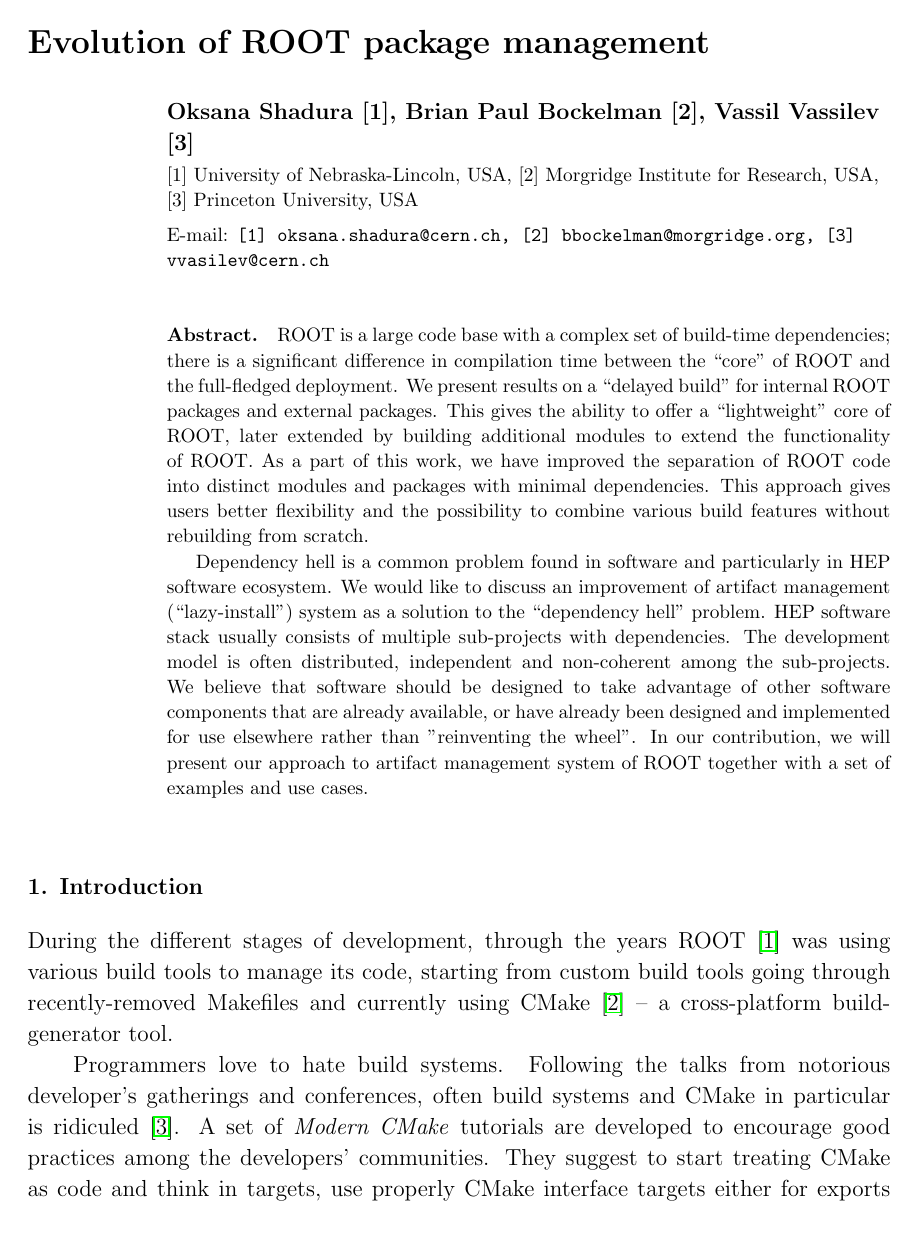
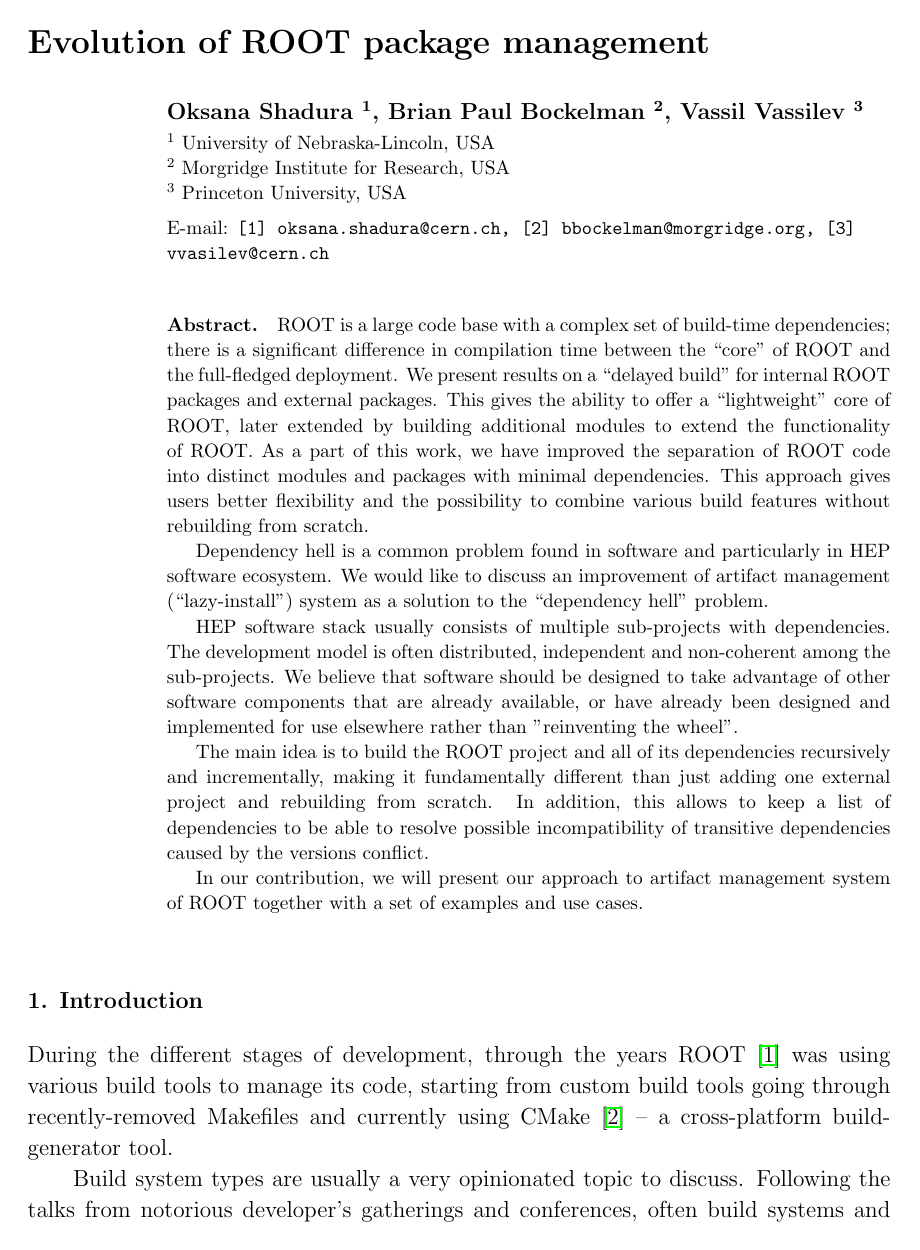
Before and after one commit to oshadura/acat-pm-paper, a LaTeX paper (main.tex): page 1 of 6. Compiled offline with pdfLaTeX.

Commit message:
Final version submitted to IOP

```diff
--- a/main.tex
+++ b/main.tex
@@ -4,7 +4,7 @@
 %Uncomment next line if AMS fonts required
 %\usepackage{iopams}
 \usepackage{listings}
-\usepackage{minted}
+%\usepackage{minted}
 \usepackage{subfig}
 \usepackage{hyperref}
 \usepackage{graphicx}
@@ -25,22 +26,30 @@
 
 \title{Evolution of ROOT package management}
 
-\author{Oksana Shadura [1],  Brian Paul Bockelman  [2],  Vassil Vassilev [3]}
-\address{[1] University of Nebraska-Lincoln, USA, [2] Morgridge Institute for Research, USA, [3] Princeton University, USA}
+\author{Oksana Shadura \textsuperscript{1},  Brian Paul Bockelman  \textsuperscript{2},  Vassil Vassilev \textsuperscript{3}}
+\address{ \textsuperscript{1} University of Nebraska-Lincoln, USA \\
+\textsuperscript{2} Morgridge Institute for Research, USA \\
+\textsuperscript{3} Princeton University, USA}
 \ead{[1] oksana.shadura@cern.ch, [2] bbockelman@morgridge.org, [3] vvasilev@cern.ch}
 \vspace{10pt}
 
 \begin{abstract}
 ROOT is a large code base with a complex set of build-time dependencies; there is a significant difference in compilation time between the “core” of ROOT and the full-fledged deployment. We present results on a “delayed build” for internal ROOT packages and external packages. This gives the ability to offer a “lightweight” core of ROOT, later extended by building additional modules to extend the functionality of ROOT. As a part of this work, we have improved the separation of ROOT code into distinct modules and packages with minimal dependencies. This approach gives users better flexibility and the possibility to combine various build features without rebuilding from scratch.
 
-Dependency hell is a common problem found in software and particularly in HEP software ecosystem. We would like to discuss an improvement of artifact management (“lazy-install”) system as a solution to the “dependency hell” problem. HEP software stack usually consists of multiple sub-projects with dependencies. The development model is often distributed, independent and non-coherent among the sub-projects. We believe that software should be designed to take advantage of other software components that are already available, or have already been designed and implemented for use elsewhere rather than "reinventing the wheel". In our contribution, we will present our approach to artifact management system of ROOT together with a set of examples and use cases.
+Dependency hell is a common problem found in software and particularly in HEP software ecosystem. We would like to discuss an improvement of artifact management (“lazy-install”) system as a solution to the “dependency hell” problem.
+
+HEP software stack usually consists of multiple sub-projects with dependencies. The development model is often distributed, independent and non-coherent among the sub-projects. We believe that software should be designed to take advantage of other software components that are already available, or have already been designed and implemented for use elsewhere rather than "reinventing the wheel".
+
+The main idea is to build the ROOT project and all of its dependencies recursively and incrementally, making it fundamentally different than just adding one external project and rebuilding from scratch. In addition, this allows to keep a list of dependencies to be able to resolve possible incompatibility of transitive dependencies caused by the versions conflict.
+
+In our contribution, we will present our approach to artifact management system of ROOT together with a set of examples and use cases.
 \end{abstract}
 
 \section{Introduction}
 
 During the different stages of development, through the years ROOT \cite{root} was using various build tools to manage its code, starting from custom build tools going through recently-removed Makefiles and currently using CMake~\cite{cmake} -- a cross-platform build-generator tool.
 
-Programmers love to hate build systems. Following the talks from notorious developer's gatherings and conferences, often build systems and CMake in particular is ridiculed~\cite{moderncmake}. A set of \textit{Modern CMake} tutorials are developed to encourage good practices among the developers' communities. They suggest to start treating CMake as code and think in targets, use properly CMake interface targets either for exports or imports. ROOT is no different, even though the CMake build system is rather new development it can be improved. Using community good practices addresses variety of problems of ROOT build and installation procedures. It is evident that there were a lot of efforts done by the ROOT team to modernize ROOT CMake code and provide a stable and reliable support for ROOT build system~\cite{rootcmake}.
+Build system types are usually a very opinionated topic to discuss. Following the talks from notorious developer's gatherings and conferences, often build systems and CMake in particular is ridiculed~\cite{moderncmake}. A set of \textit{Modern CMake} tutorials are developed to encourage good practices among the developers communities. They suggest to start treating CMake as code and think in targets, use properly CMake interface targets either for exports or imports. ROOT is no different, even though the CMake build system is rather new development it can be improved. Using community good practices addresses variety of problems of ROOT build and installation procedures. It is evident that there were a lot of efforts done by the ROOT team to modernize ROOT CMake code and provide a stable and reliable support for ROOT build system~\cite{rootcmake}.
 
 This paper gives some insights of used good practices and what they allow users to do beyond building and shipping ROOT in the standard way.
 
```
Also changed, not shown: main.tex (21 more changed lines).
